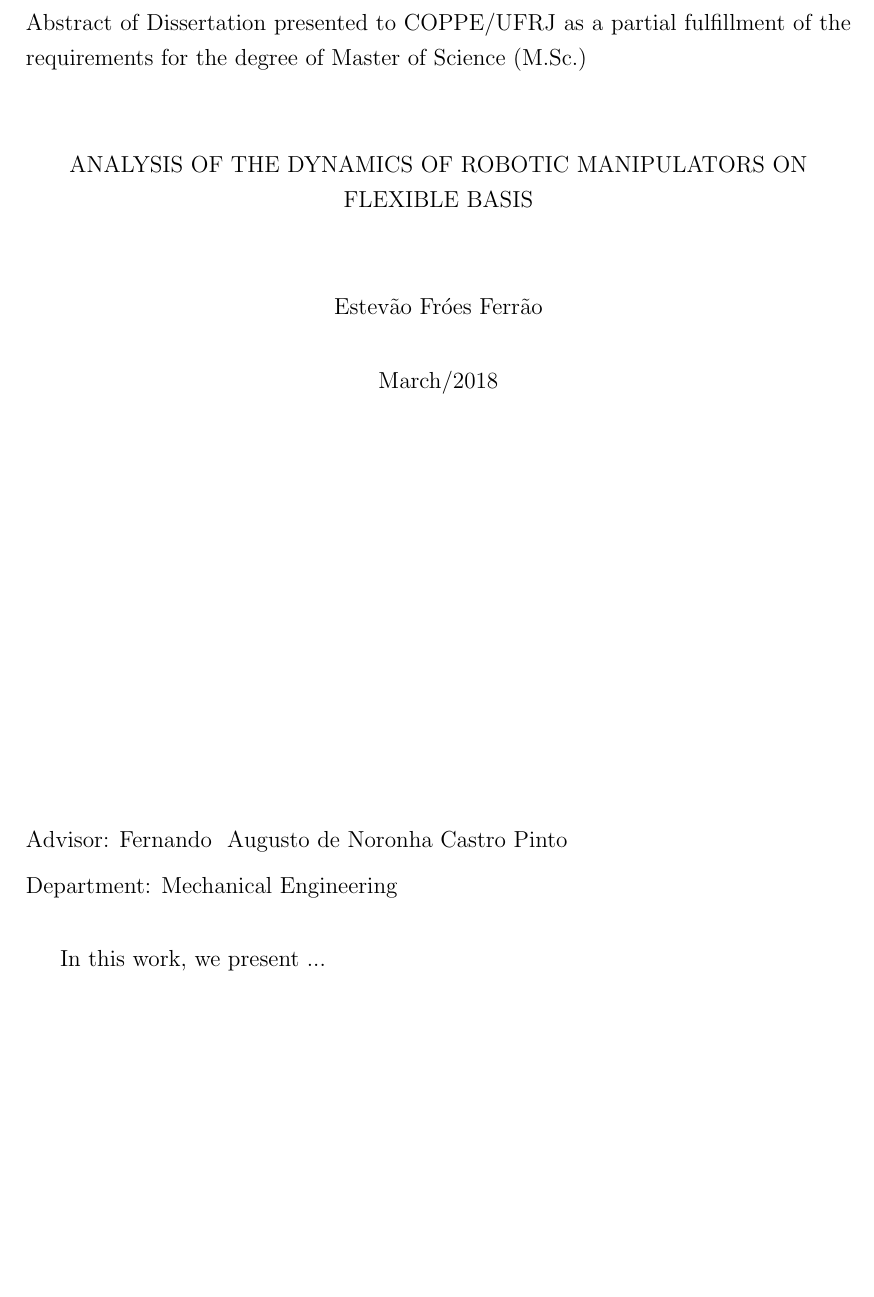
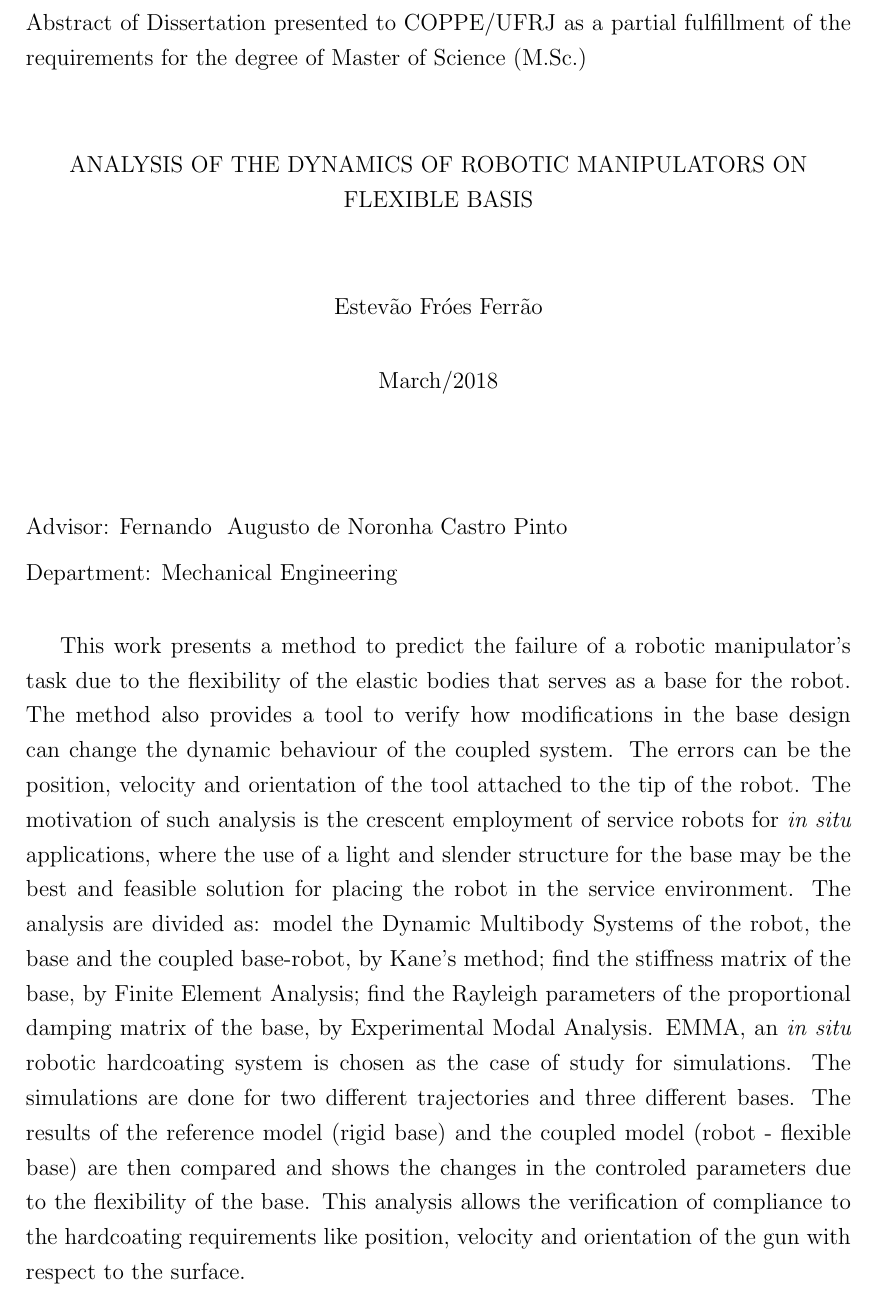
Before and after one commit to estevaoff/Mestrado, a LaTeX thesis (thesis.tex, which reads abstract.tex): part of page 7 of 136, cut so that both start at the same text, the shorter picture padded with empty space. Compiled offline with pdfLaTeX.

Commit message:
texto do resume em ingles

```diff
--- a/abstract.tex
+++ b/abstract.tex
@@ -1,5 +1,39 @@
 \begin{foreignabstract}
 
-In this work, we present ...
+% Objetivo
+	% O que foi pesquisado
+	% O porquê foi pesquisado
+		%	Justificativa
+		%	Originalidade
+		%	Lógica que guiou a investigação
+
+This work presents a method to predict the failure of a robotic manipulator's
+task due to the flexibility of the elastic bodies that serves as a base for the
+robot. The method also provides a tool to verify how modifications in the base
+design can change the dynamic behaviour of the coupled system. The errors can be
+the position, velocity and orientation of the tool attached to the tip of the
+robot.
+The motivation of such analysis is the crescent employment of service robots for
+\textit{in situ} applications, where the use of a light and slender structure
+for the base may be the best and feasible solution for placing the robot in the
+service environment. The analysis are divided as: model the Dynamic Multibody
+Systems of the robot, the base and the coupled base-robot, by Kane's method;
+find the stiffness matrix of the base, by Finite Element Analysis; find the
+Rayleigh parameters of the proportional damping matrix of the base, by
+Experimental Modal Analysis.
+EMMA, an \textit{in situ} robotic hardcoating system is chosen as the case of
+study for simulations. The simulations are done for two different trajectories
+and three different bases. The results of the reference model (rigid base) and
+the coupled model (robot - flexible base) are then compared and shows the
+changes in the controled parameters due to the flexibility of the base. This
+analysis allows the verification of compliance to the hardcoating requirements
+like position, velocity and orientation of the gun with respect to the surface.
+
+% Métodos
+
+% Resultados
+
+% Conclusões
+
 
 \end{foreignabstract}
```
